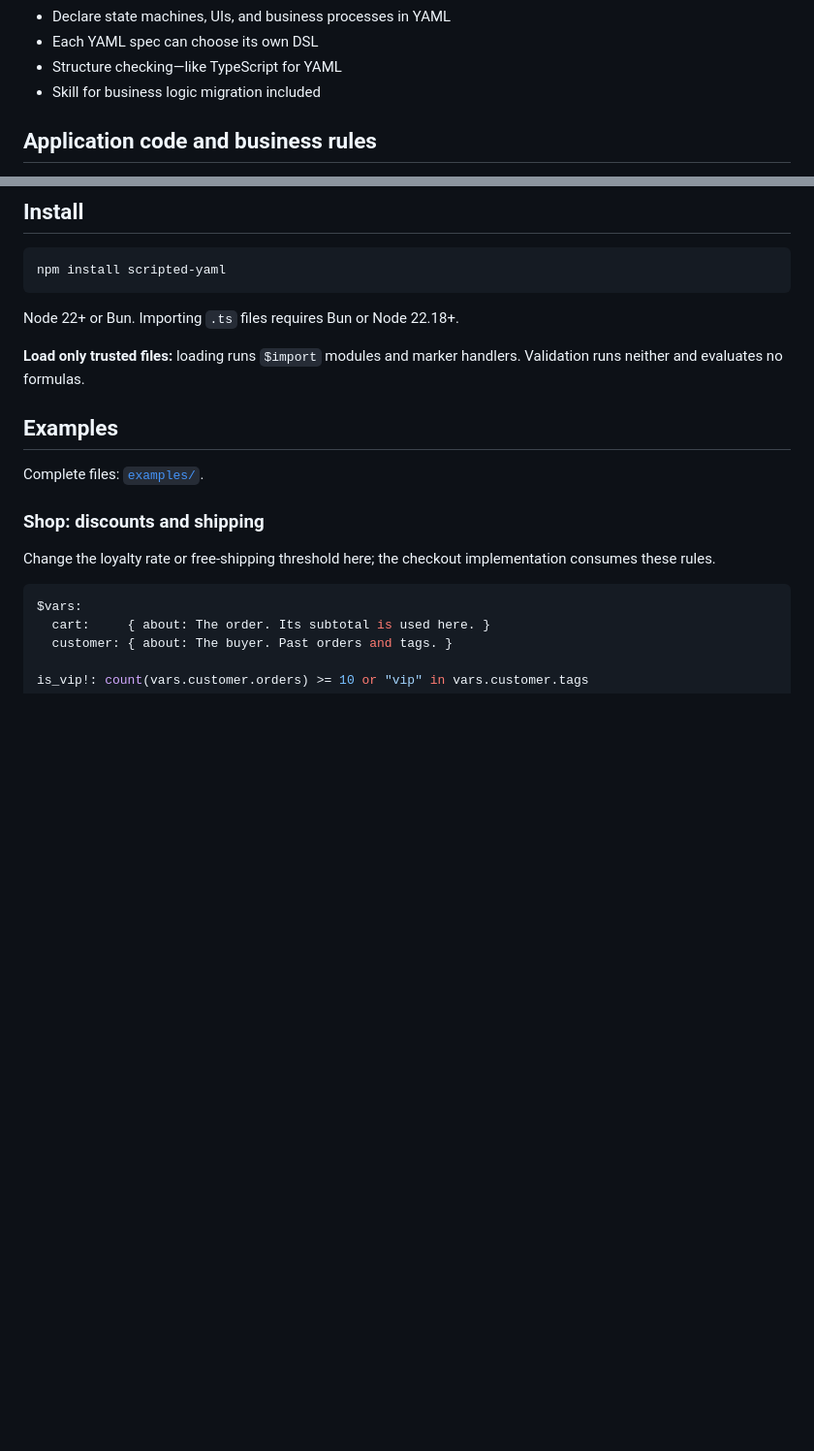
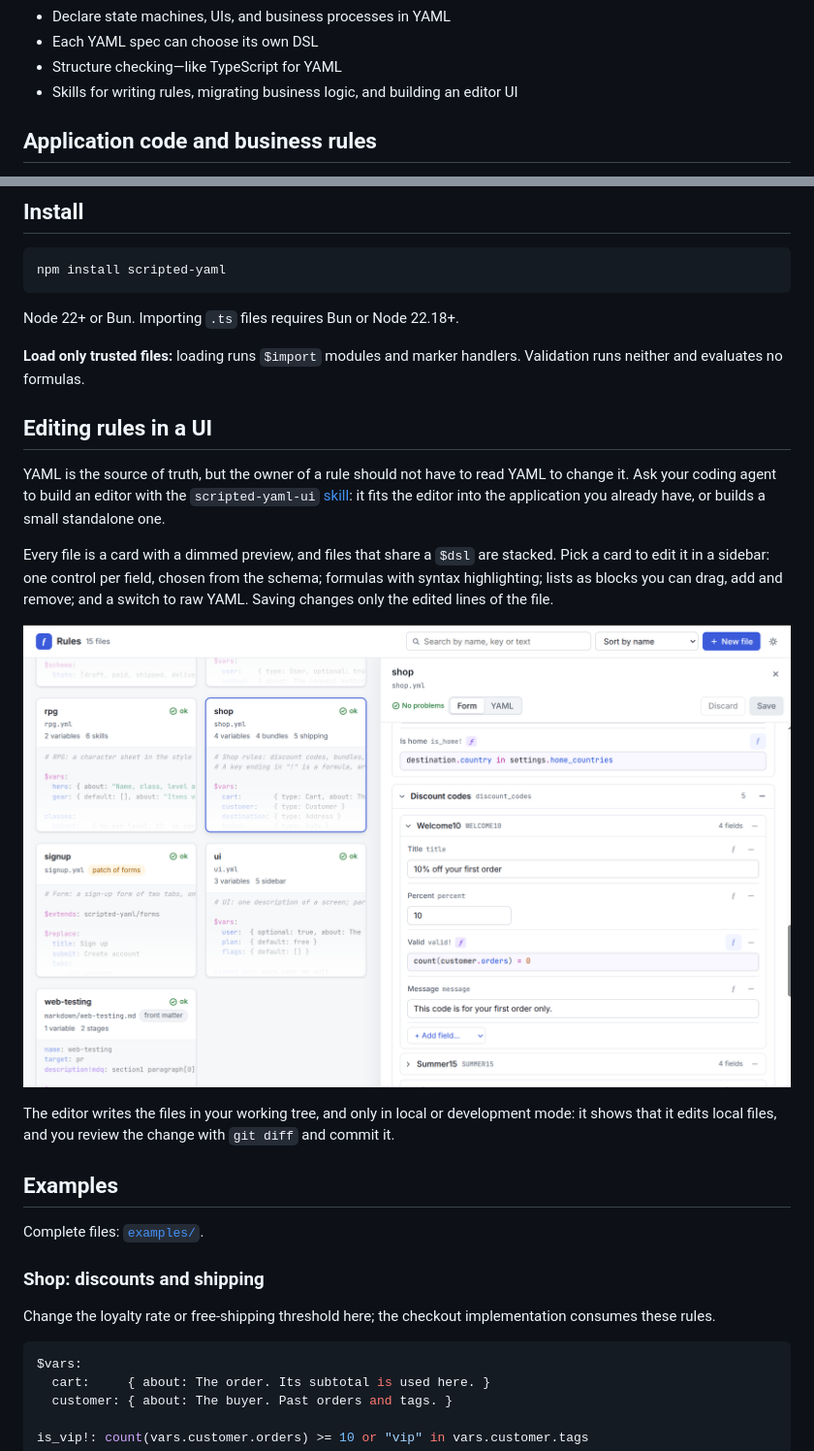
Before and after one commit to DavertMik/scripted-yaml, a Markdown page: README.md, 2 parts joined by grey strips. Shown at 97% size. Drawn GitHub-style; pictures changed too: docs/images/editor-ui.png (added); blank space fills up the shorter version.

```diff
--- a/README.md
+++ b/README.md
@@ -15,7 +15,7 @@ Let an agent write 99% of your application. Keep the important 1% under your dir
 - Declare state machines, UIs, and business processes in YAML
 - Each YAML spec can choose its own DSL
 - Structure checking—like TypeScript for YAML
-- Skill for business logic migration included
+- Skills for writing rules, migrating business logic, and building an editor UI
 
 ## Application code and business rules
 
@@ -147,6 +147,25 @@ Node 22+ or Bun. Importing `.ts` files requires Bun or Node 22.18+.
 
 **Load only trusted files:** loading runs `$import` modules and marker handlers.
 Validation runs neither and evaluates no formulas.
+
+## Editing rules in a UI
+
+YAML is the source of truth, but the owner of a rule should not have to read YAML to change it.
+Ask your coding agent to build an editor with the `scripted-yaml-ui` [skill](#skills): it fits the
+editor into the application you already have, or builds a small standalone one.
+
+Every file is a card with a dimmed preview, and files that share a `$dsl` are stacked. Pick a card
+to edit it in a sidebar: one control per field, chosen from the schema; formulas with syntax
+highlighting; lists as blocks you can drag, add and remove; and a switch to raw YAML. Saving
+changes only the edited lines of the file.
+
+<p align="center">
+  <img src="docs/images/editor-ui.png" width="880"
+       alt="An editor built with the skill: rule files as cards with a dimmed YAML preview on the left, and shop.yml open in a sidebar on the right, with its discount codes as collapsible blocks, text and number inputs, and highlighted formulas">
+</p>
+
+The editor writes the files in your working tree, and only in local or development mode: it shows
+that it edits local files, and you review the change with `git diff` and commit it.
 
 ## Examples
 
```
Also changed, not shown: other parts of README.md (+22 -16 lines), skills/scripted-yaml-ui/SKILL.md (added, +223 -0 lines), 3 other files.
